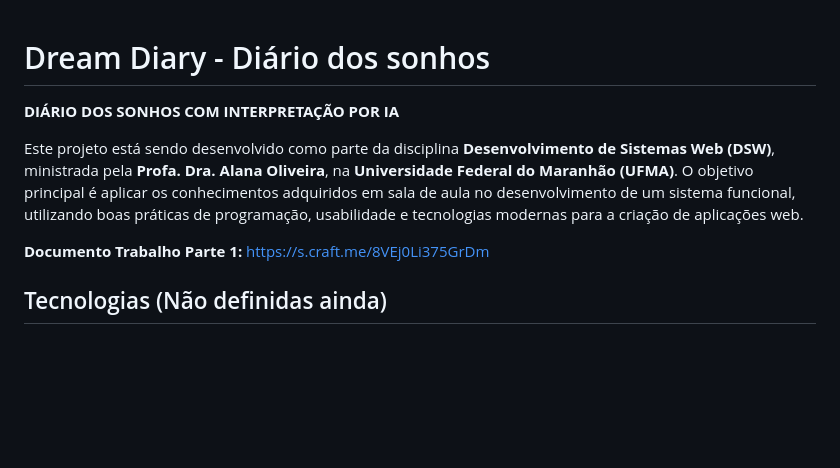
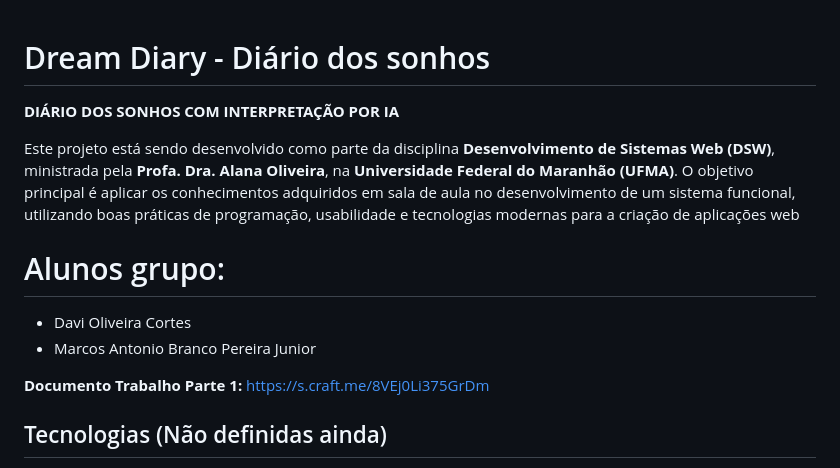
Before and after one commit to devmarcosantonio/dreamDiary, a Markdown page: README.md, the part around the change. GitHub-like rendering; blank space fills up the shorter version.

```diff
--- a/README.md
+++ b/README.md
@@ -1,8 +1,14 @@
 # Dream Diary - Diário dos sonhos
+
+
 
 **DIÁRIO DOS SONHOS COM INTERPRETAÇÃO POR IA**
 
-Este projeto está sendo desenvolvido como parte da disciplina **Desenvolvimento de Sistemas Web (DSW)**, ministrada pela **Profa. Dra. Alana Oliveira**, na **Universidade Federal do Maranhão (UFMA)**. O objetivo principal é aplicar os conhecimentos adquiridos em sala de aula no desenvolvimento de um sistema funcional, utilizando boas práticas de programação, usabilidade e tecnologias modernas para a criação de aplicações web.
+Este projeto está sendo desenvolvido como parte da disciplina **Desenvolvimento de Sistemas Web (DSW)**, ministrada pela **Profa. Dra. Alana Oliveira**, na **Universidade Federal do Maranhão (UFMA)**. O objetivo principal é aplicar os conhecimentos adquiridos em sala de aula no desenvolvimento de um sistema funcional, utilizando boas práticas de programação, usabilidade e tecnologias modernas para a criação de aplicações web
+
+# Alunos grupo:
+- Davi Oliveira Cortes
+- Marcos Antonio Branco Pereira Junior
 
 **Documento Trabalho Parte 1:** https://s.craft.me/8VEj0Li375GrDm
 
```
